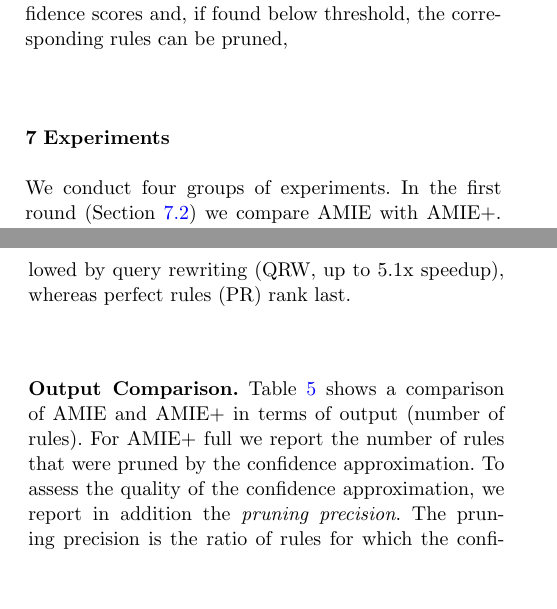
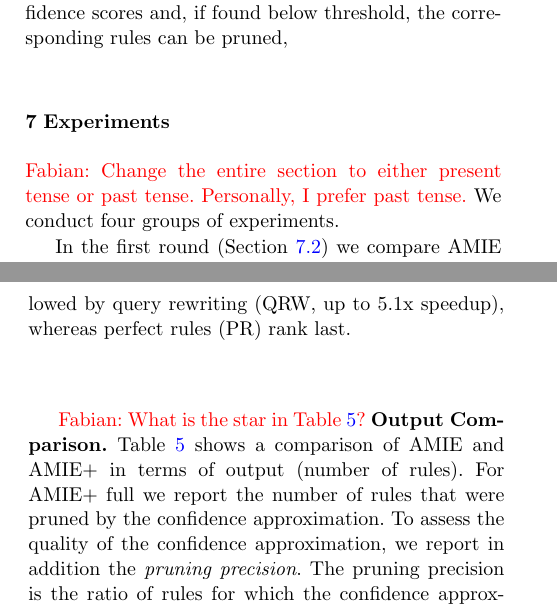
Before and after one commit to lajus/amie-old, a LaTeX paper (milestones/amie-vldb/main.tex, which reads milestones/amie-vldb/experiments.tex): two parts of the columns of pages 20 and 22 of 29, joined at a grey line, cut so that both start at the same text, the shorter picture padded with empty space. Compiled offline with pdfLaTeX.

Commit message:
added question

```diff
--- a/milestones/amie-vldb/experiments.tex
+++ b/milestones/amie-vldb/experiments.tex
@@ -1,7 +1,9 @@
+\comment{Fabian}{Change the entire section to either present tense or past tense. Personally, I prefer past tense.}
 We conduct four groups of experiments.
 %\comment{chris}{changed the order. Does it still make sense?}
 %\comment{Luis}{To me, it is more natural if we start comparing AMIE with AMIE+ and then both against the state of the art.}
  % Fabian: Perfect!! I love it this way! Moved prediction to the end, though, because it's really cool.
+
 In the first round (Section \ref{amiepm}) we compare AMIE with AMIE+. We show the performance gain
 for each of the new techniques from Section~\ref{sec:improvements}.
 
@@ -493,7 +495,7 @@ KB			& Rules 		& Rules		&Pruned	& Prun. prec. 	   \\ \hline
 \end{center}
 
 
-
+\comment{Fabian}{What is the star in Table \ref{outputComparison}?}
 \paragraph{Output Comparison}
 %\comment{Fabian}{Shouldn't we run AMIE also with a confidence threshold of 0.1, just to have the two comparable? Anyway, a confidence threshold of 10\% makes sense... If so, change in several places in this paper.}
 %\comment{Done. Only for YAGO I rerun the experiments. For the other datasets I lie on the fact that the confidence threshold has a neglibible impact in AMIE's runtime.}
```
